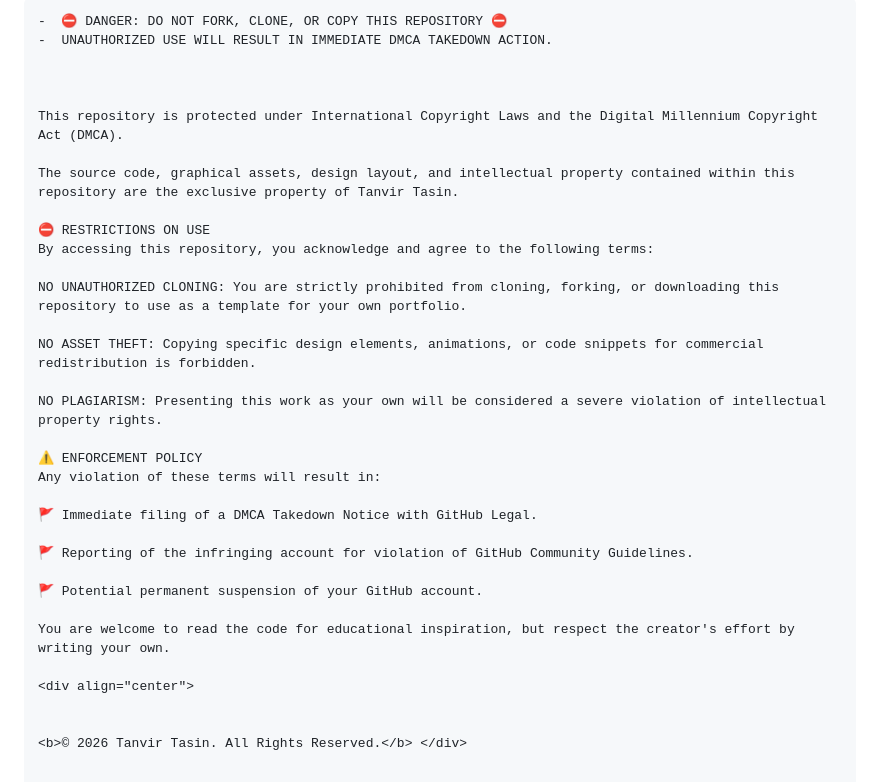
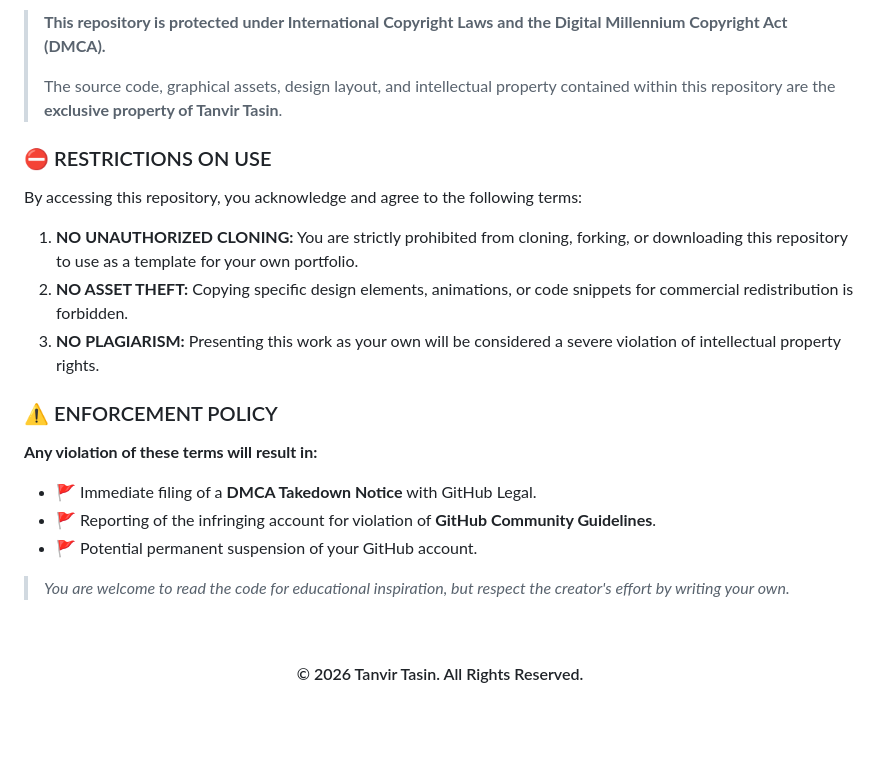
Before and after one commit to ttasin2x-droid/Tanvir-Tasin-Portfolio-, a Markdown page: README.md, the part around one of its changes. GitHub-like rendering; blank space fills up the shorter version.

````diff
--- a/README.md
+++ b/README.md
@@ -62,35 +58,23 @@ Got a project in mind or want to discuss the latest tech? Feel free to reach out
 
-```diff
--  ⛔ DANGER: DO NOT FORK, CLONE, OR COPY THIS REPOSITORY ⛔
--  UNAUTHORIZED USE WILL RESULT IN IMMEDIATE DMCA TAKEDOWN ACTION.
+> **This repository is protected under International Copyright Laws and the Digital Millennium Copyright Act (DMCA).**
+>
+> The source code, graphical assets, design layout, and intellectual property contained within this repository are the **exclusive property of Tanvir Tasin**.
 
-
-
-This repository is protected under International Copyright Laws and the Digital Millennium Copyright Act (DMCA).
-
-The source code, graphical assets, design layout, and intellectual property contained within this repository are the exclusive property of Tanvir Tasin.
-
-⛔ RESTRICTIONS ON USE
+### ⛔ RESTRICTIONS ON USE
 By accessing this repository, you acknowledge and agree to the following terms:
 
-NO UNAUTHORIZED CLONING: You are strictly prohibited from cloning, forking, or downloading this repository to use as a template for your own portfolio.
+1. **NO UNAUTHORIZED CLONING:** You are strictly prohibited from cloning, forking, or downloading this repository to use as a template for your own portfolio.
+2. **NO ASSET THEFT:** Copying specific design elements, animations, or code snippets for commercial redistribution is forbidden.
+3. **NO PLAGIARISM:** Presenting this work as your own will be considered a severe violation of intellectual property rights.
 
-NO ASSET THEFT: Copying specific design elements, animations, or code snippets for commercial redistribution is forbidden.
+### ⚠️ ENFORCEMENT POLICY
+**Any violation of these terms will result in:**
 
-NO PLAGIARISM: Presenting this work as your own will be considered a severe violation of intellectual property rights.
+* 🚩 Immediate filing of a **DMCA Takedown Notice** with GitHub Legal.
+* 🚩 Reporting of the infringing account for violation of **GitHub Community Guidelines**.
+* 🚩 Potential permanent suspension of your GitHub account.
 
-⚠️ ENFORCEMENT POLICY
-Any violation of these terms will result in:
+> *You are welcome to read the code for educational inspiration, but respect the creator's effort by writing your own.*
 
-🚩 Immediate filing of a DMCA Takedown Notice with GitHub Legal.
-
-🚩 Reporting of the infringing account for violation of GitHub Community Guidelines.
-
-🚩 Potential permanent suspension of your GitHub account.
-
-You are welcome to read the code for educational inspiration, but respect the creator's effort by writing your own.
-
-<div align="center">
-
-
-<b>© 2026 Tanvir Tasin. All Rights Reserved.</b> </div>
+<br>
+<h4 align="center">© 2026 Tanvir Tasin. All Rights Reserved.</h4>
````
Also changed, not shown: other parts of README.md (+1 -5 lines).
